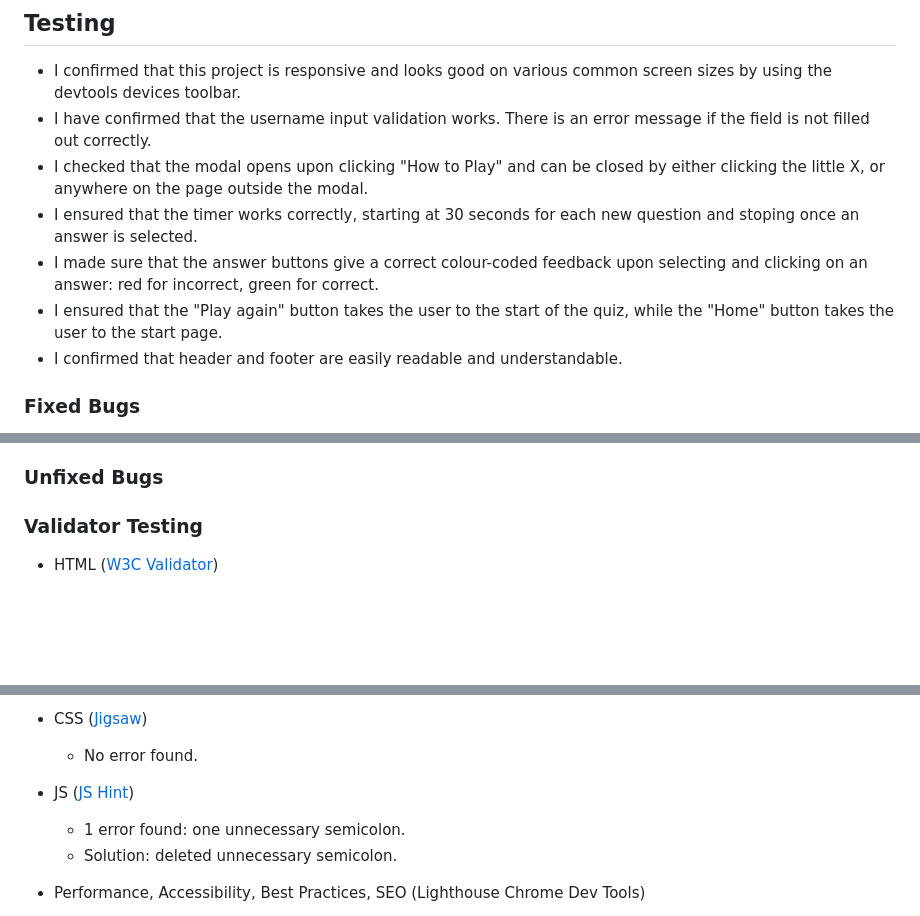
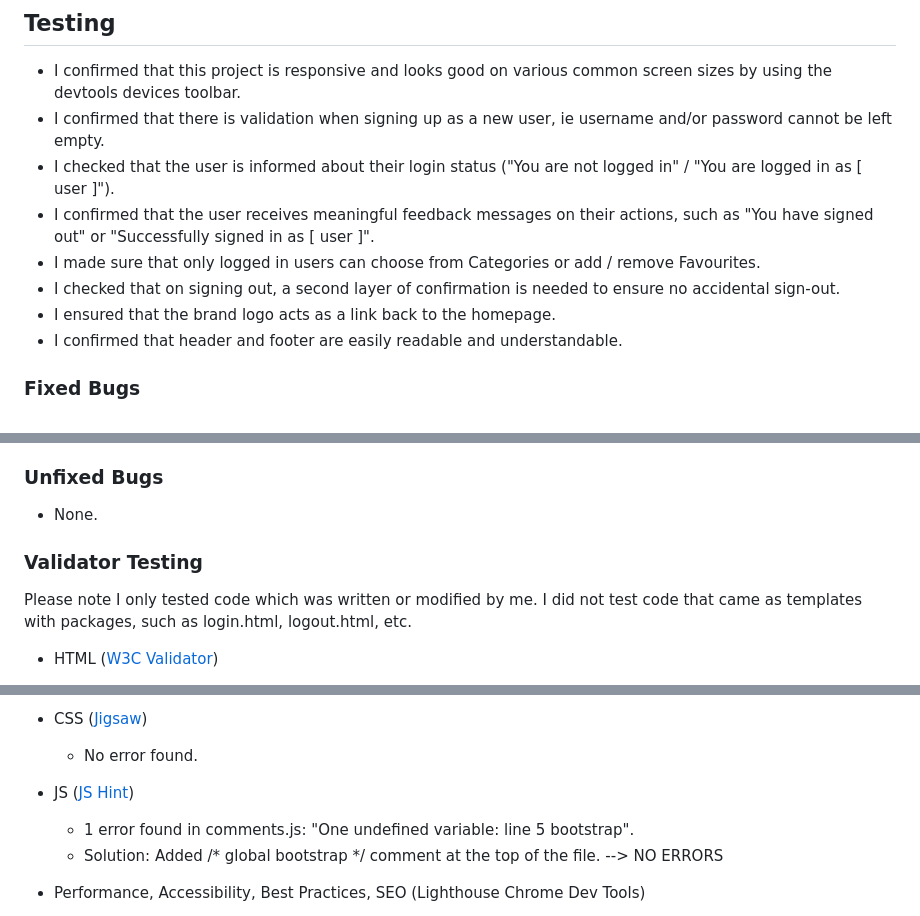
Before and after one commit to MariaHochstoeger/el-madre, a Markdown page: Testing.md, 3 parts joined by grey strips. Drawn GitHub-style; blank space fills up the shorter version.

```diff
--- a/Testing.md
+++ b/Testing.md
@@ -1,11 +1,12 @@
 ## Testing
 
 - I confirmed that this project is responsive and looks good on various common screen sizes by using the devtools devices toolbar.
-- I have confirmed that the username input validation works. There is an error message if the field is not filled out correctly.
-- I checked that the modal opens upon clicking "How to Play" and can be closed by either clicking the little X, or anywhere on the page outside the modal.
-- I ensured that the timer works correctly, starting at 30 seconds for each new question and stoping once an answer is selected.
-- I made sure that the answer buttons give a correct colour-coded feedback upon selecting and clicking on an answer: red for incorrect, green for correct.
-- I ensured that the "Play again" button takes the user to the start of the quiz, while the "Home" button takes the user to the start page.
+- I confirmed that there is validation when signing up as a new user, ie username and/or password cannot be left empty.
+- I checked that the user is informed about their login status ("You are not logged in" / "You are logged in as [ user ]").
+- I confirmed that the user receives meaningful feedback messages on their actions, such as "You have signed out" or "Successfully signed in as [ user ]".
+- I made sure that only logged in users can choose from Categories or add / remove Favourites.
+- I checked that on signing out, a second layer of confirmation is needed to ensure no accidental sign-out.
+- I ensured that the brand logo acts as a link back to the homepage.
 - I confirmed that header and footer are easily readable and understandable.
 
 ### Fixed Bugs
@@ -20,9 +21,10 @@
 
 ### Unfixed Bugs
 
-
-
+- None.
 
 ### Validator Testing
 
+Please note I only tested code which was written or modified by me. I did not test code that came as templates with packages, such as login.html, logout.html, etc.
+
 - HTML ([W3C Validator](https://validator.w3.org/))
@@ -33,8 +48,8 @@
     - No error found.
 
 - JS ([JS Hint](https://jshint.com/))
-    - 1 error found: one unnecessary semicolon.
-    - Solution: deleted unnecessary semicolon.
+    - 1 error found in comments.js: "One undefined variable: line 5 bootstrap".
+    - Solution: Added /* global bootstrap */ comment at the top of the file. --> NO ERRORS
 
 - Performance, Accessibility, Best Practices, SEO (Lighthouse Chrome Dev Tools)
     - Accessibility is at a still high 94 due to some color contrasts not being as strong as they could be. After discussing with my group facilitator and mentor, it was decided to keep it as is.<br>
```
Also changed, not shown: other parts of Testing.md (+15 -2 lines), README.md (+9 -6 lines), static/images/readme-images/category-errors.png (added), static/images/readme-images/detail-errors.png (added), static/images/readme-images/favourites-errors.png (added), static/images/readme-images/index-errors.png (added), static/images/readme-images/mobile-detail.png (added), 8 other files.
